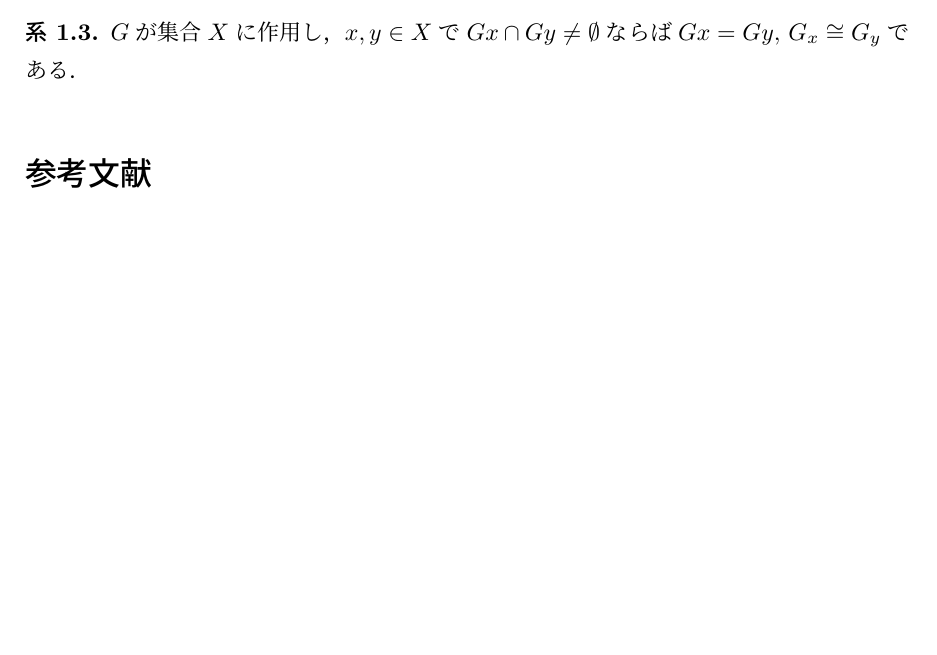
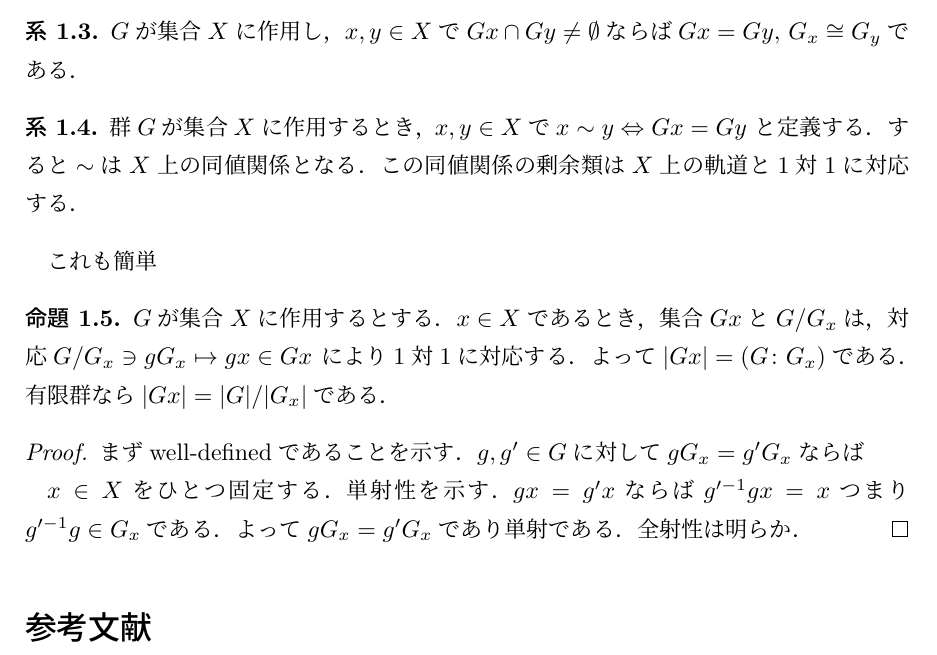
Before and after one commit to nishida-hiroki/math_doc, a LaTeX document (group/group.tex): part of the page, cut so that both start at the same text, the shorter picture padded with empty space. Compiled offline with pLaTeX and dvipdfmx.

Commit message:
いろいろ

```diff
--- a/group/group.tex
+++ b/group/group.tex
@@ -69,8 +70,36 @@
     $Gx\cap Gy\neq \emptyset$ならば
     $Gx=Gy,\, G_x\cong G_y$である．
 \end{corollary}
-\end{definition}
+\begin{corollary}
+    群$G$が集合$X$に作用するとき，
+    $x,y\in X$で$x\sim y \Leftrightarrow Gx=Gy$
+    と定義する．
+    すると$\sim$は$X$上の同値関係となる．
+    この同値関係の剰余類は
+    $X$上の軌道と$1$対$1$に対応する．
+\end{corollary}
+これも簡単
+\begin{proposition}
+    $G$が集合$X$に作用するとする．$x\in X$であるとき，
+    集合$Gx$と$G/G_x$は，対応
+    $G/G_x\ni gG_x\mapsto gx\in Gx$
+    により$1$対$1$に対応する．
+    よって$|Gx|=(G\colon G_x)$である．
+    有限群なら$|Gx|=|G|/|G_x|$である．
+\end{proposition}
+\begin{proof}
+    まずwell-definedであることを示す．
+    $g,g'\in G$に対して
+    $gG_x=g'G_x$ならば
 
+    $x\in X$をひとつ固定する．
+    単射性を示す．
+    $gx=g'x$ならば
+    $g'^{-1}gx=x$つまり
+    $g'^{-1}g\in G_x$である．
+    よって$gG_x=g'G_x$であり単射である．
+    全射性は明らか．
+\end{proof}
 % 参考文献
 \begin{thebibliography}{99}
 \bibitem{ref1} 雪江 明彦, ``代数学１,'' 日本評論社, 2019.
```
Also changed, not shown: group/group.tex (1 more changed lines). Lines whose indentation alone changed are shown as unchanged.
